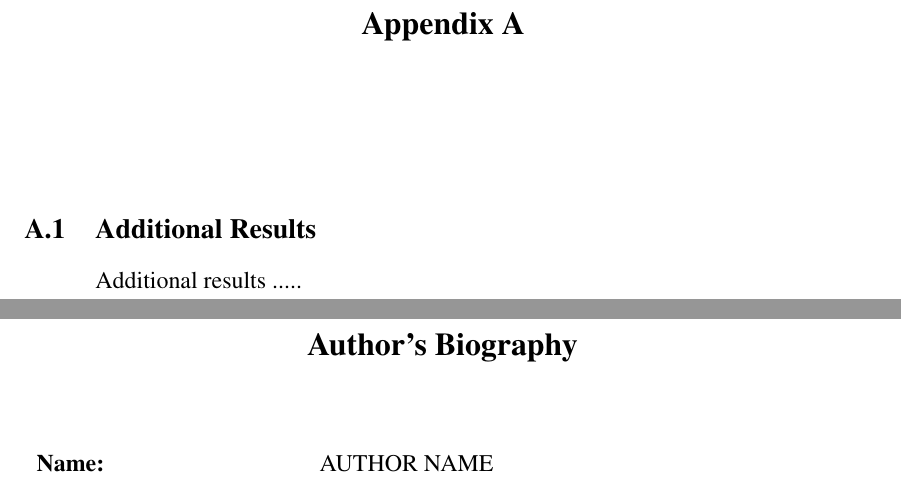
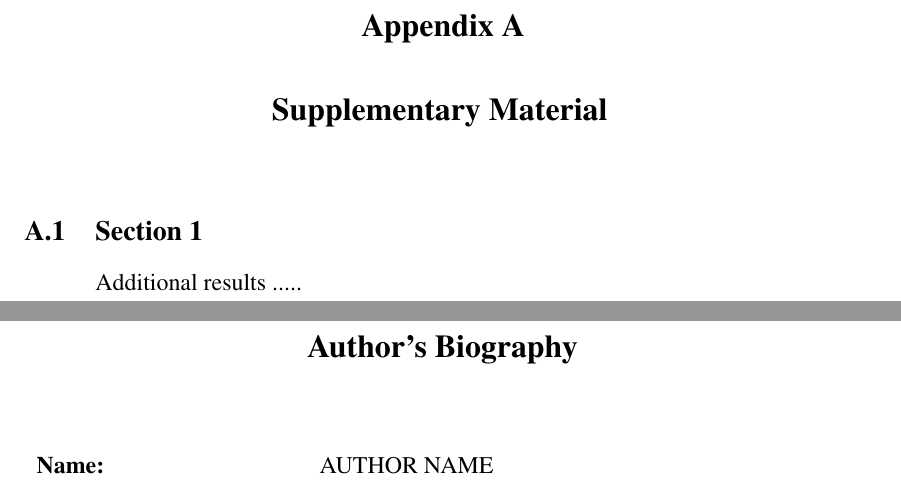
Before and after one commit to xydxdy/VISTEC-thesis-template, a LaTeX thesis (main.tex, which reads contents/appendix.tex): two parts of pages 18 and 19 of 19, joined at a grey line, cut so that both start at the same text. Compiled offline with pdfLaTeX.

Commit message:
Update appendix.tex

```diff
--- a/contents/appendix.tex
+++ b/contents/appendix.tex
@@ -1,11 +1,9 @@
 \appendix
-\chapter{\hspace{0.5em}} %% Add spacing for improved appearance in the Table of Contents
-
-
+% \chapter{\hspace{0.5em}} %% Add spacing for improved appearance in the Table of Contents
+\chapter{Supplementary Material}
 \label{appendix}
 % %%%%%%%%%%%%% Appendix A %%%%%%%%%%%%%
-
-\section{Additional Results}
+\section{Section 1}
 \begin{paragraph}
 Additional results .....
 \end{paragraph}
```
